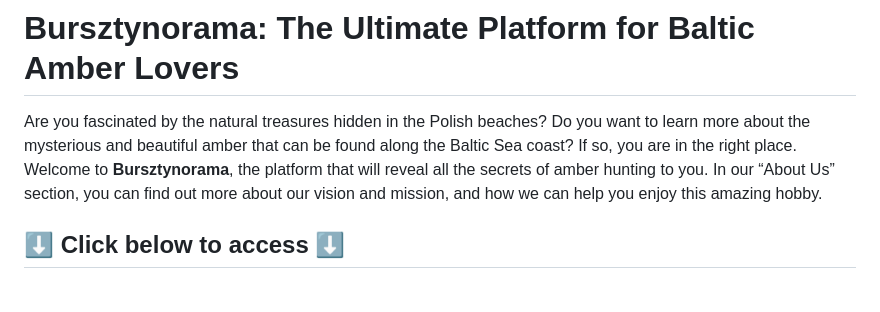
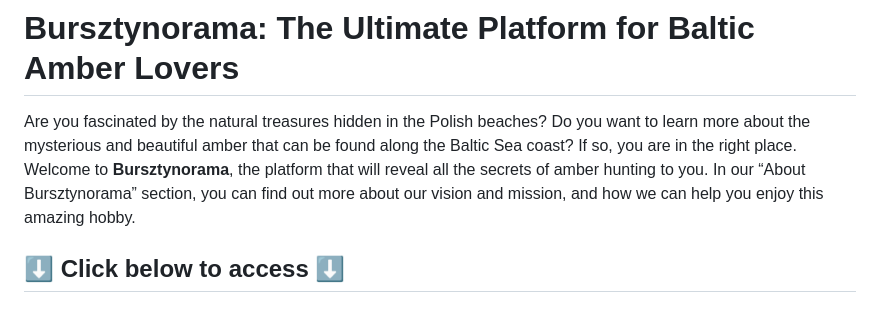
Before and after one commit to abudzikowsk/Bursztynorama, a Markdown page: README.md, the part around the change. GitHub-like rendering.

```diff
--- a/README.md
+++ b/README.md
@@ -1,6 +1,6 @@
 # Bursztynorama: The Ultimate Platform for Baltic Amber Lovers
 
-Are you fascinated by the natural treasures hidden in the Polish beaches? Do you want to learn more about the mysterious and beautiful amber that can be found along the Baltic Sea coast? If so, you are in the right place. Welcome to **Bursztynorama**, the platform that will reveal all the secrets of amber hunting to you. In our “About Us” section, you can find out more about our vision and mission, and how we can help you enjoy this amazing hobby.
+Are you fascinated by the natural treasures hidden in the Polish beaches? Do you want to learn more about the mysterious and beautiful amber that can be found along the Baltic Sea coast? If so, you are in the right place. Welcome to **Bursztynorama**, the platform that will reveal all the secrets of amber hunting to you. In our “About Bursztynorama” section, you can find out more about our vision and mission, and how we can help you enjoy this amazing hobby.
 
 ## ⬇️ Click below to access ⬇️
 ###           [Bursztynorama](https://bursztynorama.azurewebsites.net)
```
